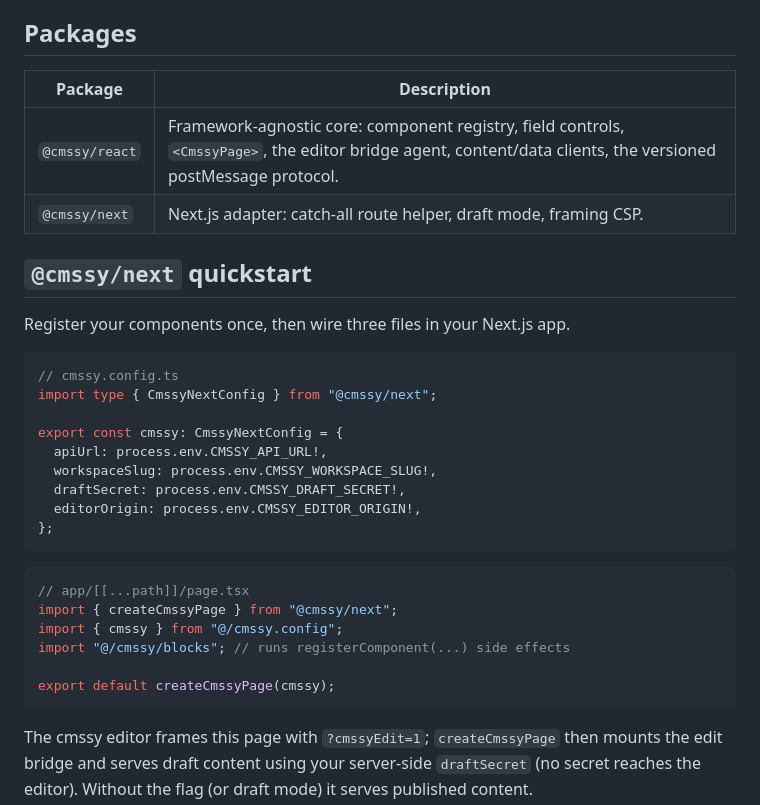
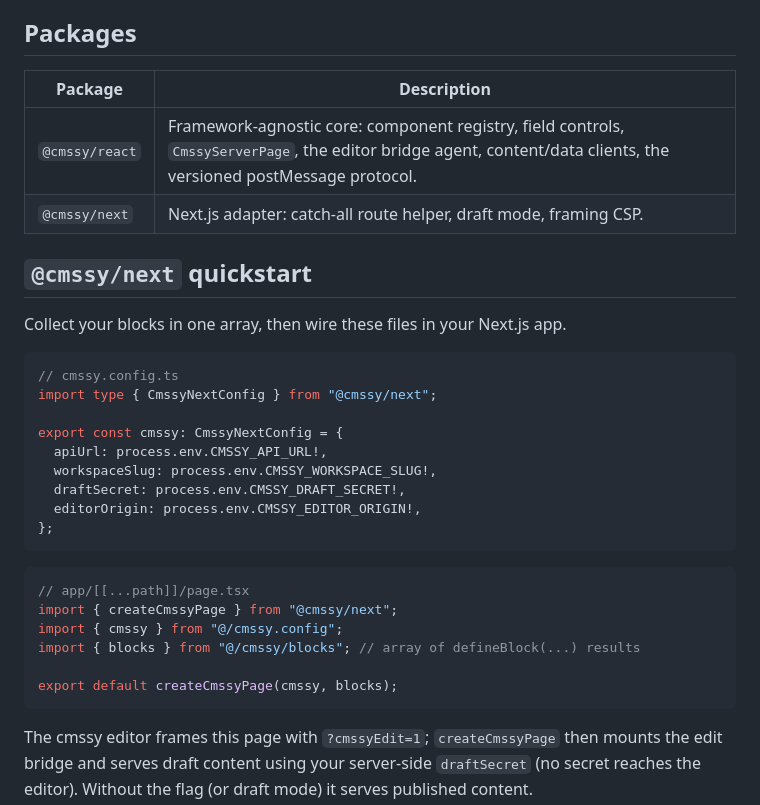
Before and after one commit to cmssy-io/cmssy-sdk, a Markdown page: README.md, the part around the change. Drawn GitHub-style.

Commit message:
docs(readme): correct createCmssyPage signature to (config, blocks)
The quickstart showed createCmssyPage(cmssy) with a side-effect block import;
the real signature requires the blocks array as the second argument. Also fix
the package table (CmssyServerPage, not <CmssyPage>).

````diff
--- a/README.md
+++ b/README.md
@@ -7,14 +7,14 @@ editor; your app owns rendering and hosting.
 
 ## Packages
 
-| Package        | Description                                                                                                                                                    |
-| -------------- | -------------------------------------------------------------------------------------------------------------------------------------------------------------- |
-| `@cmssy/react` | Framework-agnostic core: component registry, field controls, `<CmssyPage>`, the editor bridge agent, content/data clients, the versioned postMessage protocol. |
-| `@cmssy/next`  | Next.js adapter: catch-all route helper, draft mode, framing CSP.                                                                                              |
+| Package        | Description                                                                                                                                                        |
+| -------------- | ------------------------------------------------------------------------------------------------------------------------------------------------------------------ |
+| `@cmssy/react` | Framework-agnostic core: component registry, field controls, `CmssyServerPage`, the editor bridge agent, content/data clients, the versioned postMessage protocol. |
+| `@cmssy/next`  | Next.js adapter: catch-all route helper, draft mode, framing CSP.                                                                                                  |
 
 ## `@cmssy/next` quickstart
 
-Register your components once, then wire three files in your Next.js app.
+Collect your blocks in one array, then wire these files in your Next.js app.
 
 ```ts
 // cmssy.config.ts
@@ -32,9 +32,9 @@ export const cmssy: CmssyNextConfig = {
 // app/[[...path]]/page.tsx
 import { createCmssyPage } from "@cmssy/next";
 import { cmssy } from "@/cmssy.config";
-import "@/cmssy/blocks"; // runs registerComponent(...) side effects
+import { blocks } from "@/cmssy/blocks"; // array of defineBlock(...) results
 
-export default createCmssyPage(cmssy);
+export default createCmssyPage(cmssy, blocks);
 ```
 
 The cmssy editor frames this page with `?cmssyEdit=1`; `createCmssyPage` then mounts the edit bridge and serves draft content using your server-side `draftSecret` (no secret reaches the editor). Without the flag (or draft mode) it serves published content.
````
